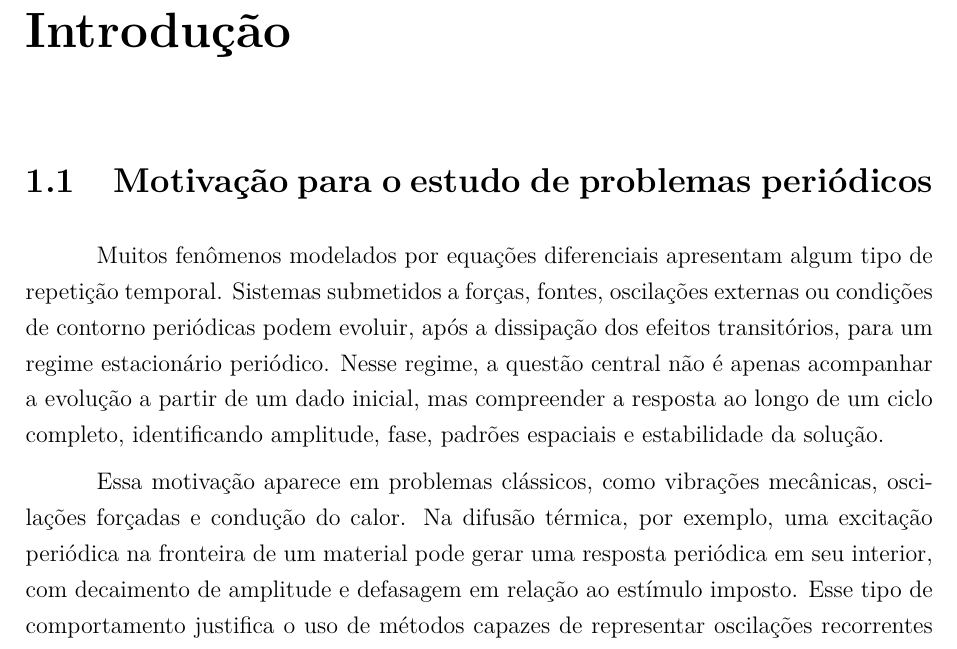
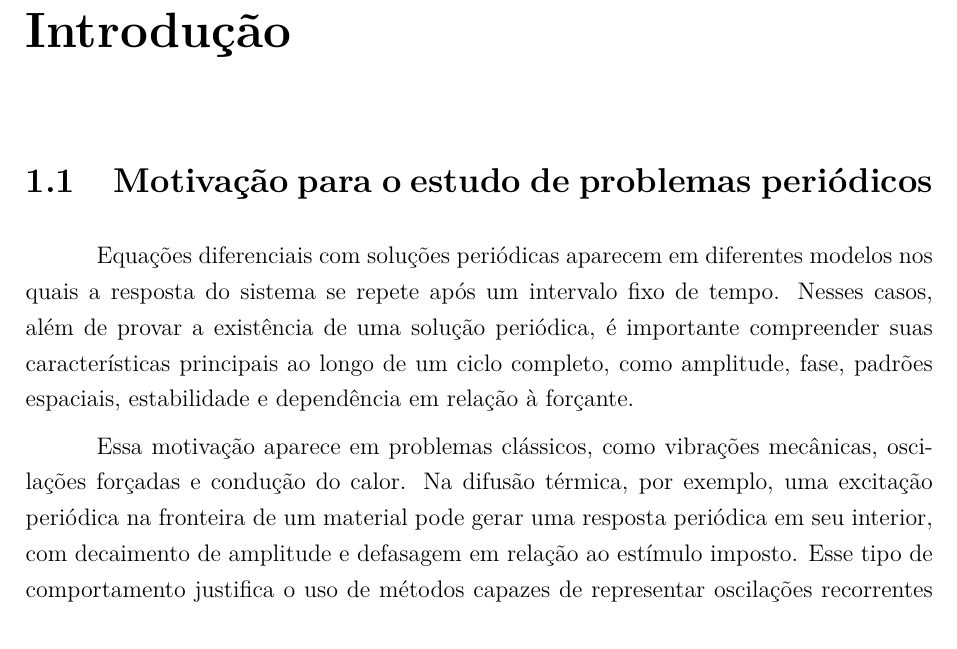
Before and after one commit to stardustAppeals/ic-boyd-reforcada, a LaTeX document (IC_001_revisado3.tex, which reads cap_01_introducao.tex): part of page 7 of 96, cut so that both start at the same text, the shorter picture padded with empty space. Compiled offline with pdfLaTeX.

Commit message:
Ajusta abertura da introducao

```diff
--- a/cap_01_introducao.tex
+++ b/cap_01_introducao.tex
@@ -2,7 +2,7 @@
 
 \section{Motivação para o estudo de problemas periódicos}
 
-Muitos fenômenos modelados por equações diferenciais apresentam algum tipo de repetição temporal. Sistemas submetidos a forças, fontes, oscilações externas ou condições de contorno periódicas podem evoluir, após a dissipação dos efeitos transitórios, para um regime estacionário periódico. Nesse regime, a questão central não é apenas acompanhar a evolução a partir de um dado inicial, mas compreender a resposta ao longo de um ciclo completo, identificando amplitude, fase, padrões espaciais e estabilidade da solução.
+Equações diferenciais com soluções periódicas aparecem em diferentes modelos nos quais a resposta do sistema se repete após um intervalo fixo de tempo. Nesses casos, além de provar a existência de uma solução periódica, é importante compreender suas características principais ao longo de um ciclo completo, como amplitude, fase, padrões espaciais, estabilidade e dependência em relação à forçante.
 
 Essa motivação aparece em problemas clássicos, como vibrações mecânicas, oscilações forçadas e condução do calor. Na difusão térmica, por exemplo, uma excitação periódica na fronteira de um material pode gerar uma resposta periódica em seu interior, com decaimento de amplitude e defasagem em relação ao estímulo imposto. Esse tipo de comportamento justifica o uso de métodos capazes de representar oscilações recorrentes de forma global e precisa.
 
```
